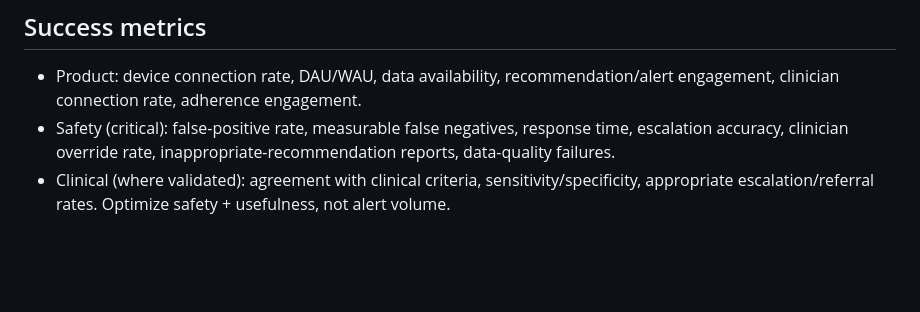
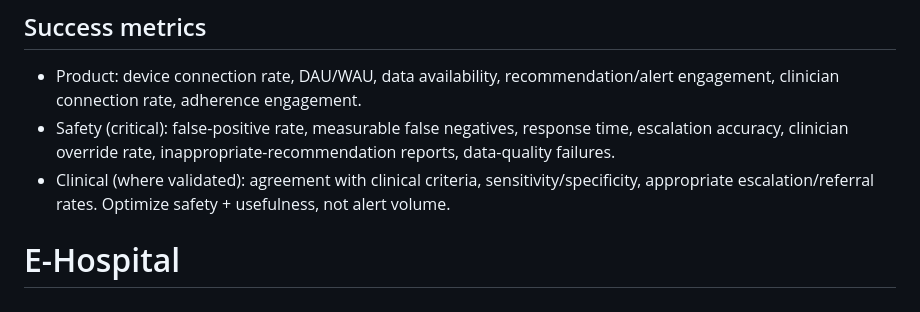
Before and after one commit to Hassanato001/E-Hospital, a Markdown page: README.md, the part around the change. GitHub-like rendering; blank space fills up the shorter version.

Commit message:
Test GitHub connection

```diff
--- a/README.md
+++ b/README.md
@@ -136,3 +136,4 @@ V1 build not yet scaffolded. Planned layout per PRD:
   escalation accuracy, clinician override rate, inappropriate-recommendation reports, data-quality failures.
 - Clinical (where validated): agreement with clinical criteria, sensitivity/specificity,
   appropriate escalation/referral rates. Optimize safety + usefulness, not alert volume.
+# E-Hospital
```
